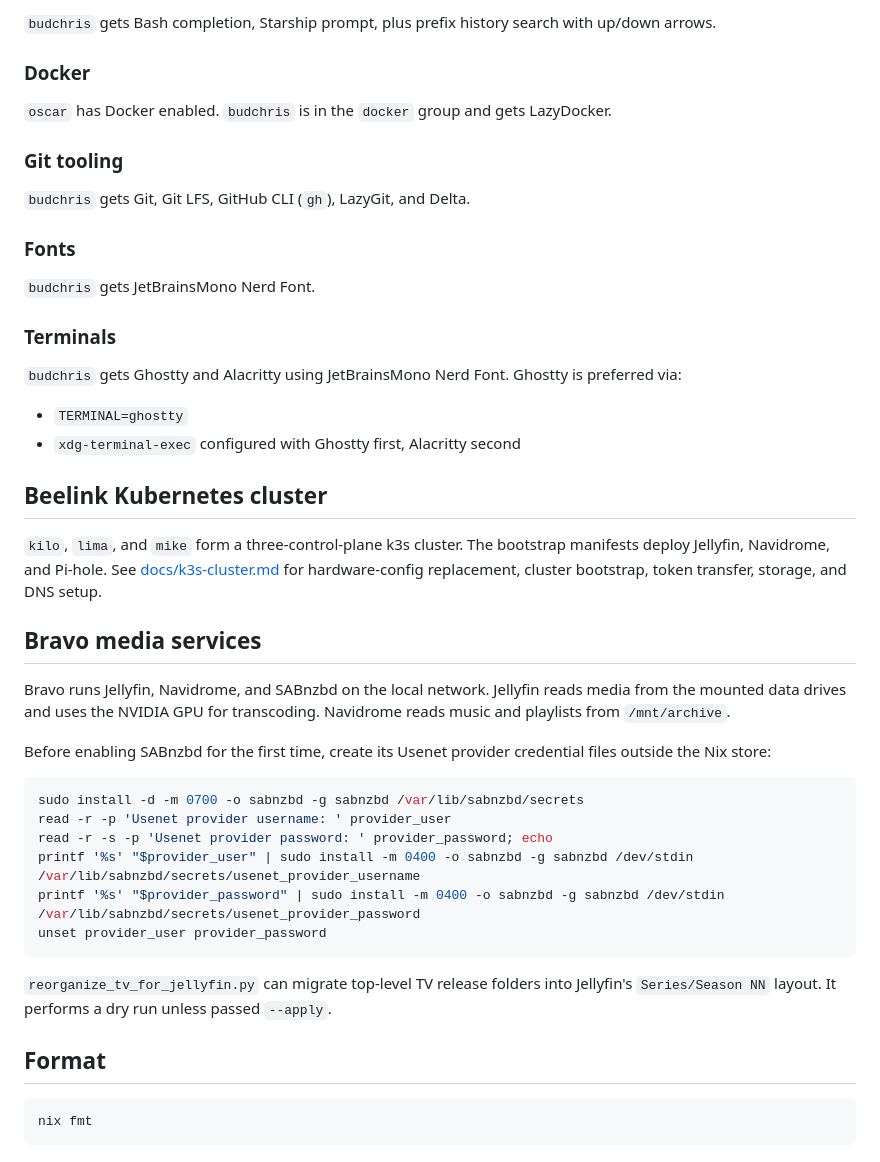
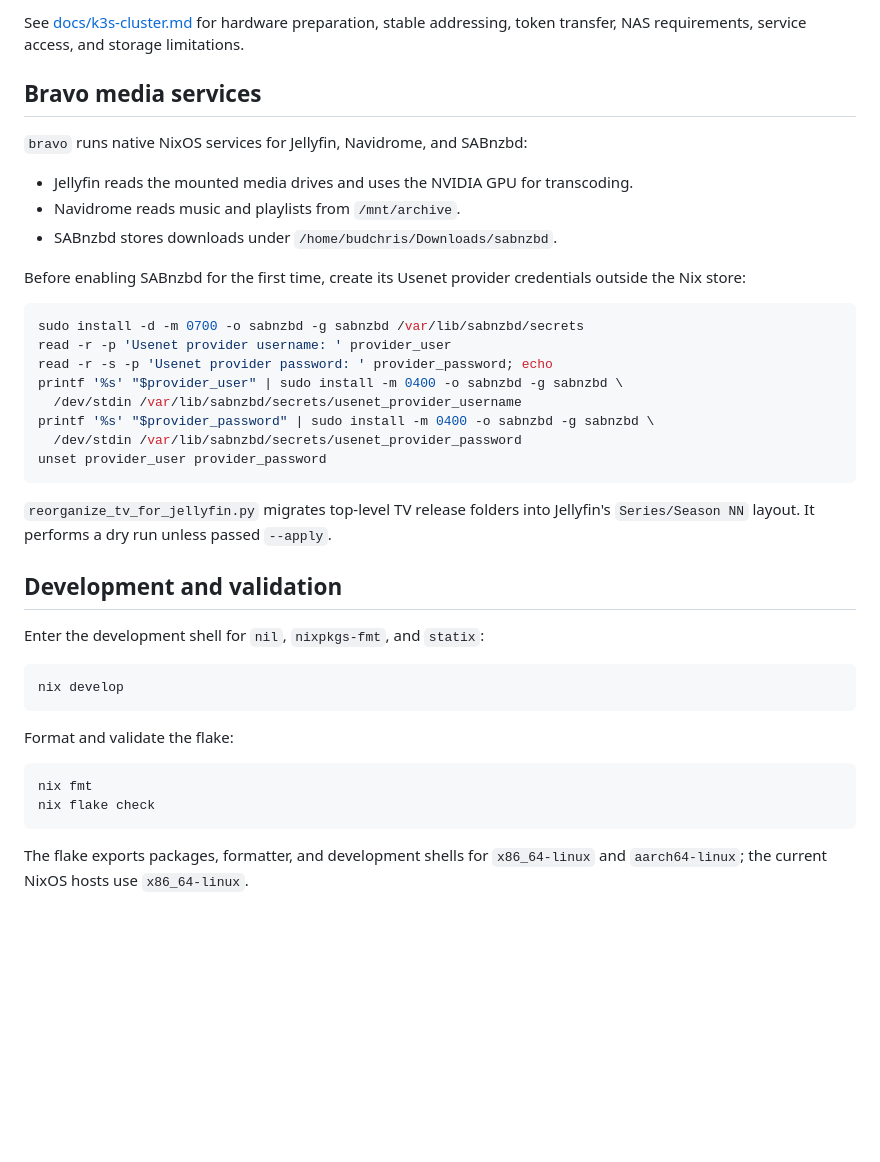
Before and after one commit to solrey3/NixOS-Pi, a Markdown page: README.md, the part around one of its changes. GitHub-like rendering; blank space fills up the shorter version.

````diff
--- a/README.md
+++ b/README.md
@@ -125,47 +127,41 @@ LazyVim/lazy.nvim will install plugins on first launch.
-`budchris` gets Bash completion, Starship prompt, plus prefix history search with up/down arrows.
-
-### Docker
-
-`oscar` has Docker enabled. `budchris` is in the `docker` group and gets LazyDocker.
-
-### Git tooling
-
-`budchris` gets Git, Git LFS, GitHub CLI (`gh`), LazyGit, and Delta.
-
-### Fonts
-
-`budchris` gets JetBrainsMono Nerd Font.
-
-### Terminals
-
-`budchris` gets Ghostty and Alacritty using JetBrainsMono Nerd Font. Ghostty is preferred via:
-
-- `TERMINAL=ghostty`
-- `xdg-terminal-exec` configured with Ghostty first, Alacritty second
-
-## Beelink Kubernetes cluster
-
-`kilo`, `lima`, and `mike` form a three-control-plane k3s cluster. The bootstrap manifests deploy Jellyfin, Navidrome, and Pi-hole. See [docs/k3s-cluster.md](docs/k3s-cluster.md) for hardware-config replacement, cluster bootstrap, token transfer, storage, and DNS setup.
+See [docs/k3s-cluster.md](docs/k3s-cluster.md) for hardware preparation, stable addressing, token transfer, NAS requirements, service access, and storage limitations.
 
 ## Bravo media services
 
-Bravo runs Jellyfin, Navidrome, and SABnzbd on the local network. Jellyfin reads media from the mounted data drives and uses the NVIDIA GPU for transcoding. Navidrome reads music and playlists from `/mnt/archive`.
+`bravo` runs native NixOS services for Jellyfin, Navidrome, and SABnzbd:
 
-Before enabling SABnzbd for the first time, create its Usenet provider credential files outside the Nix store:
+- Jellyfin reads the mounted media drives and uses the NVIDIA GPU for transcoding.
+- Navidrome reads music and playlists from `/mnt/archive`.
+- SABnzbd stores downloads under `/home/budchris/Downloads/sabnzbd`.
+
+Before enabling SABnzbd for the first time, create its Usenet provider credentials outside the Nix store:
 
 ```sh
 sudo install -d -m 0700 -o sabnzbd -g sabnzbd /var/lib/sabnzbd/secrets
 read -r -p 'Usenet provider username: ' provider_user
 read -r -s -p 'Usenet provider password: ' provider_password; echo
-printf '%s' "$provider_user" | sudo install -m 0400 -o sabnzbd -g sabnzbd /dev/stdin /var/lib/sabnzbd/secrets/usenet_provider_username
-printf '%s' "$provider_password" | sudo install -m 0400 -o sabnzbd -g sabnzbd /dev/stdin /var/lib/sabnzbd/secrets/usenet_provider_password
+printf '%s' "$provider_user" | sudo install -m 0400 -o sabnzbd -g sabnzbd \
+  /dev/stdin /var/lib/sabnzbd/secrets/usenet_provider_username
+printf '%s' "$provider_password" | sudo install -m 0400 -o sabnzbd -g sabnzbd \
+  /dev/stdin /var/lib/sabnzbd/secrets/usenet_provider_password
 unset provider_user provider_password
 ```
 
-`reorganize_tv_for_jellyfin.py` can migrate top-level TV release folders into Jellyfin's `Series/Season NN` layout. It performs a dry run unless passed `--apply`.
+`reorganize_tv_for_jellyfin.py` migrates top-level TV release folders into Jellyfin's `Series/Season NN` layout. It performs a dry run unless passed `--apply`.
 
-## Format
+## Development and validation
+
+Enter the development shell for `nil`, `nixpkgs-fmt`, and `statix`:
+
+```sh
+nix develop
+```
+
+Format and validate the flake:
 
 ```sh
 nix fmt
+nix flake check
 ```
+
+The flake exports packages, formatter, and development shells for `x86_64-linux` and `aarch64-linux`; the current NixOS hosts use `x86_64-linux`.
````
Also changed, not shown: other parts of README.md (+87 -85 lines).
